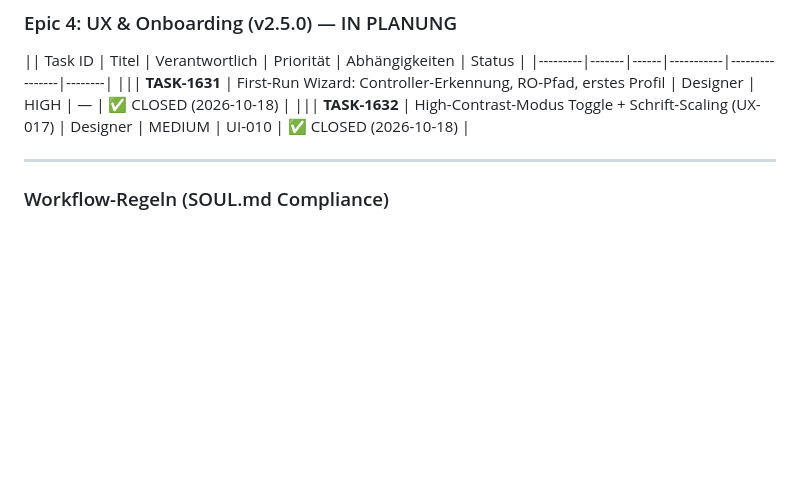
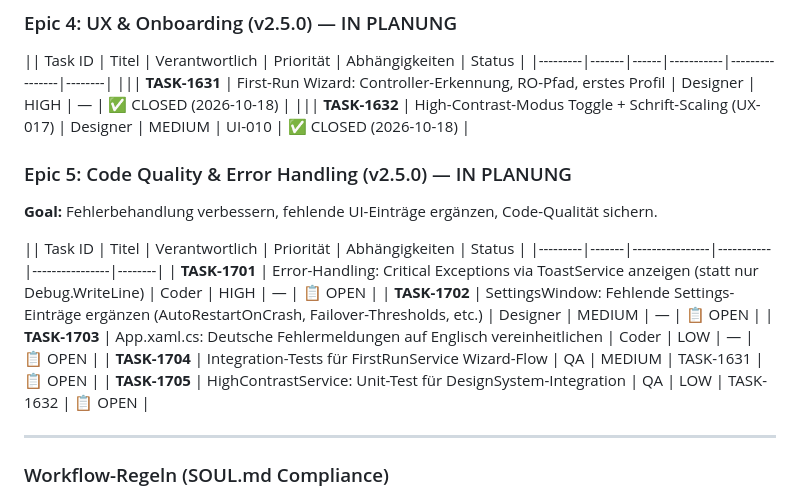
Before and after one commit to Patbeck85/RagnaControllerReloaded, a Markdown page: KANBAN.md, the part around the change. Rendered like a GitHub page; blank space fills up the shorter version.

Commit message:
KANBAN: Epic 5 Code Quality & Error Handling hinzugefügt
- Epic 5: Code Quality & Error Handling (v2.5.0) erstellt
- TASK-1701: Error-Handling via ToastService (HIGH)
- TASK-1702: SettingsWindow fehlende Einträge (MEDIUM)
- TASK-1703: App.xaml.cs deutsche Fehlermeldungen (LOW)
- TASK-1704: Integration-Tests FirstRunService (MEDIUM)
- TASK-1705: HighContrastService DesignSystem-Test (LOW)

```diff
--- a/KANBAN.md
+++ b/KANBAN.md
@@ -40,6 +40,18 @@
 ||| **TASK-1631** | First-Run Wizard: Controller-Erkennung, RO-Pfad, erstes Profil | Designer | HIGH | — | ✅ CLOSED (2026-10-18) |
 ||| **TASK-1632** | High-Contrast-Modus Toggle + Schrift-Scaling (UX-017) | Designer | MEDIUM | UI-010 | ✅ CLOSED (2026-10-18) |
 
+### Epic 5: Code Quality & Error Handling (v2.5.0) — IN PLANUNG
+
+**Goal:** Fehlerbehandlung verbessern, fehlende UI-Einträge ergänzen, Code-Qualität sichern.
+
+|| Task ID | Titel | Verantwortlich | Priorität | Abhängigkeiten | Status |
+|---------|-------|----------------|-----------|----------------|--------|
+| **TASK-1701** | Error-Handling: Critical Exceptions via ToastService anzeigen (statt nur Debug.WriteLine) | Coder | HIGH | — | 📋 OPEN |
+| **TASK-1702** | SettingsWindow: Fehlende Settings-Einträge ergänzen (AutoRestartOnCrash, Failover-Thresholds, etc.) | Designer | MEDIUM | — | 📋 OPEN |
+| **TASK-1703** | App.xaml.cs: Deutsche Fehlermeldungen auf Englisch vereinheitlichen | Coder | LOW | — | 📋 OPEN |
+| **TASK-1704** | Integration-Tests für FirstRunService Wizard-Flow | QA | MEDIUM | TASK-1631 | 📋 OPEN |
+| **TASK-1705** | HighContrastService: Unit-Test für DesignSystem-Integration | QA | LOW | TASK-1632 | 📋 OPEN |
+
 ---
 
 ### Workflow-Regeln (SOUL.md Compliance)
```
